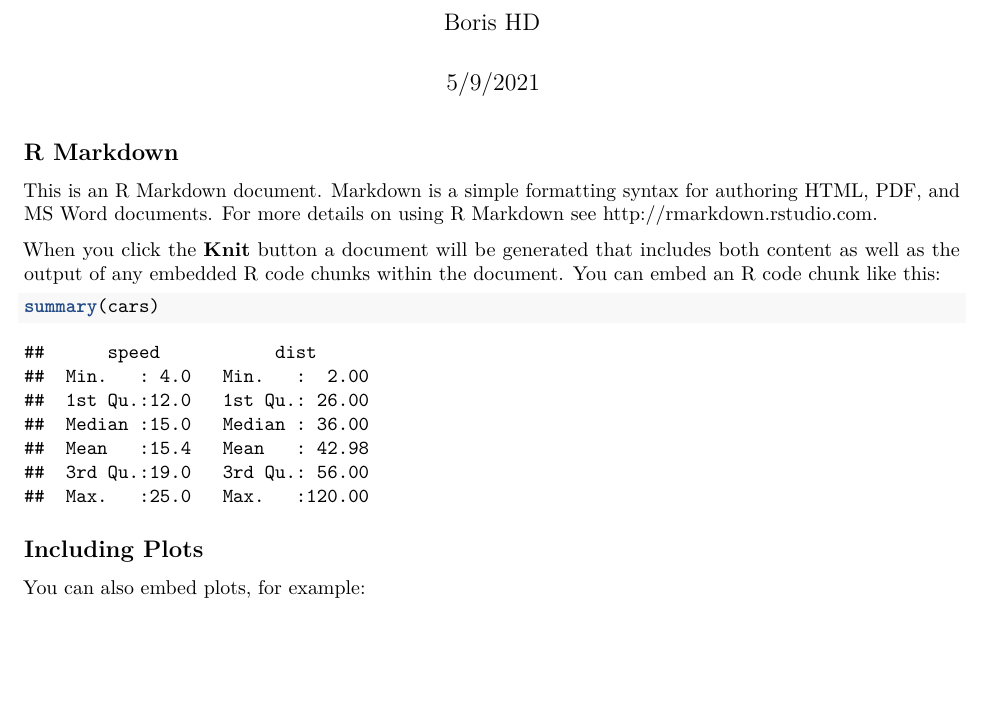
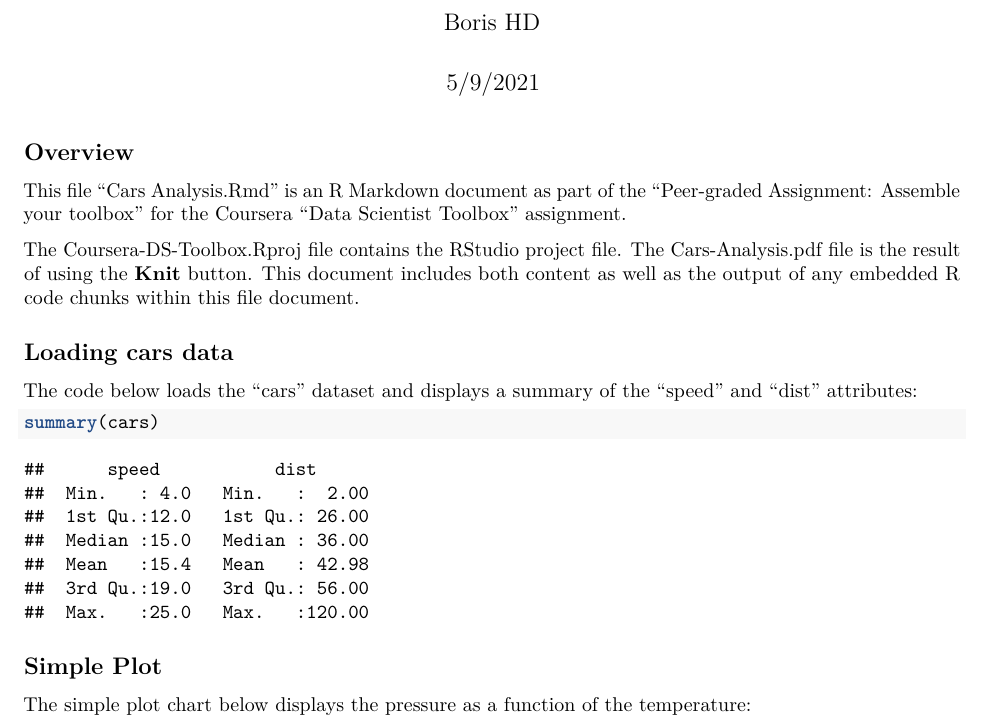
Before and after one commit to bhardouindeleuze/Coursera-DS-Toolbox, an R Markdown document (Cars Analysis.Rmd): part of page 1 of 3, cut so that both start at the same text, the shorter picture padded with empty space. Rendered offline with R 4.5, knitr and Pandoc, then LaTeX, with nearby package versions.

Commit message:
Updated and customized the beginning of the R markdown file and report. Added/updated sections: * Overview * Loading cars data * Simple Plot

````diff
--- a/Cars Analysis.Rmd
+++ b/Cars Analysis.Rmd
@@ -1,5 +1,5 @@
 ---
-title: "Cars Analysis"
+title: "Cars Analysis - Toolbox Assignment"
 author: "Boris HD"
 date: "5/9/2021"
 output: pdf_document
@@ -9,19 +9,24 @@ output: pdf_document
 knitr::opts_chunk$set(echo = TRUE)
 ```
 
-## R Markdown
+## Overview
 
-This is an R Markdown document. Markdown is a simple formatting syntax for authoring HTML, PDF, and MS Word documents. For more details on using R Markdown see <http://rmarkdown.rstudio.com>.
+This file "Cars Analysis.Rmd" is an R Markdown document as part of the "Peer-graded Assignment: Assemble your toolbox" for the Coursera "Data Scientist Toolbox" assignment.
 
-When you click the **Knit** button a document will be generated that includes both content as well as the output of any embedded R code chunks within the document. You can embed an R code chunk like this:
+The Coursera-DS-Toolbox.Rproj file contains the RStudio project file.
+The Cars-Analysis.pdf file is the result of using the **Knit** button. This document includes both content as well as the output of any embedded R code chunks within this file document.
+
+## Loading cars data
+
+The code below loads the "cars" dataset and displays a summary of the "speed" and "dist" attributes:
 
 ```{r cars}
 summary(cars)
 ```
 
-## Including Plots
+## Simple Plot
 
-You can also embed plots, for example:
+The simple plot chart below displays the pressure as a function of the temperature:
 
 ```{r pressure, echo=FALSE}
 plot(pressure)
````
Also changed, not shown: Cars-Analysis.pdf.
